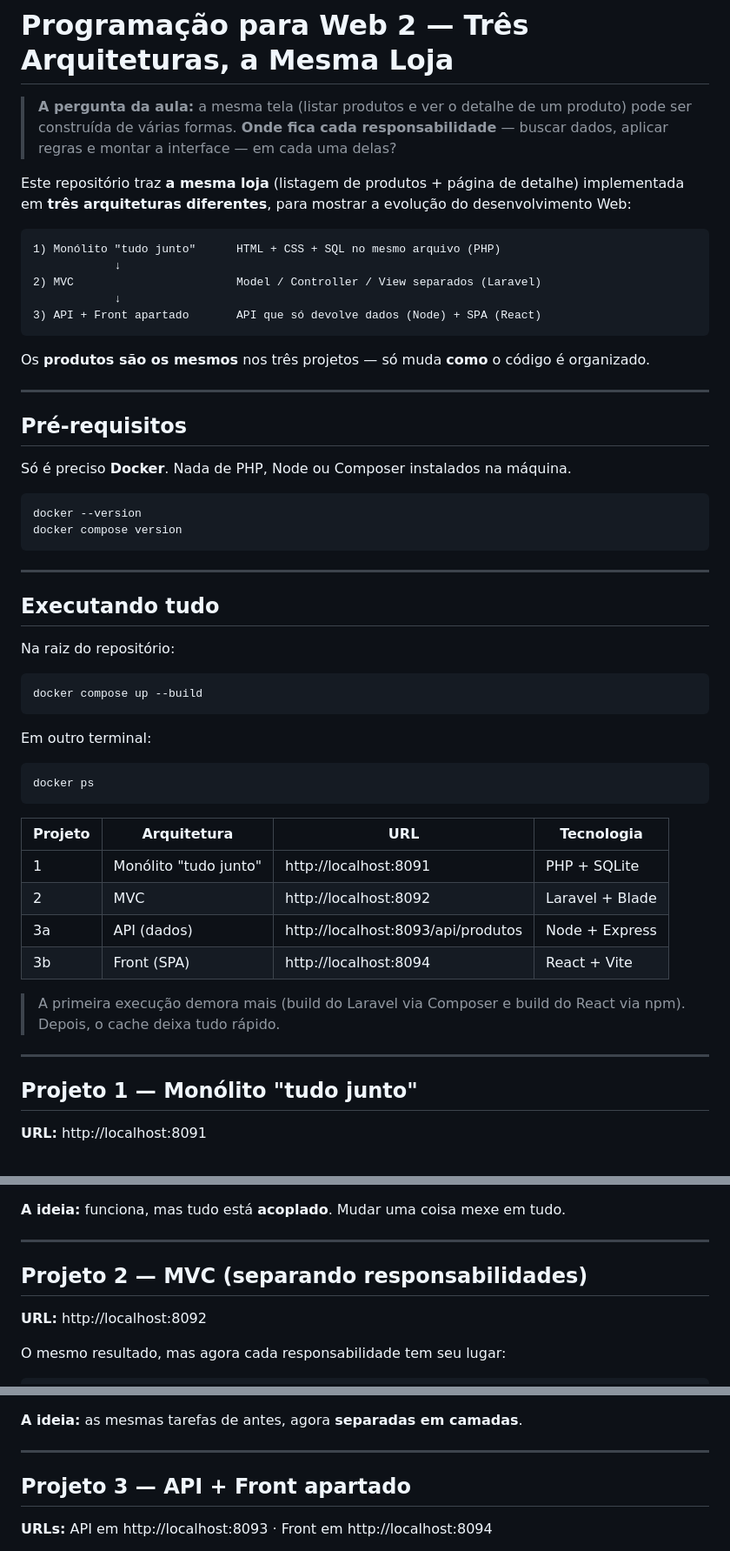
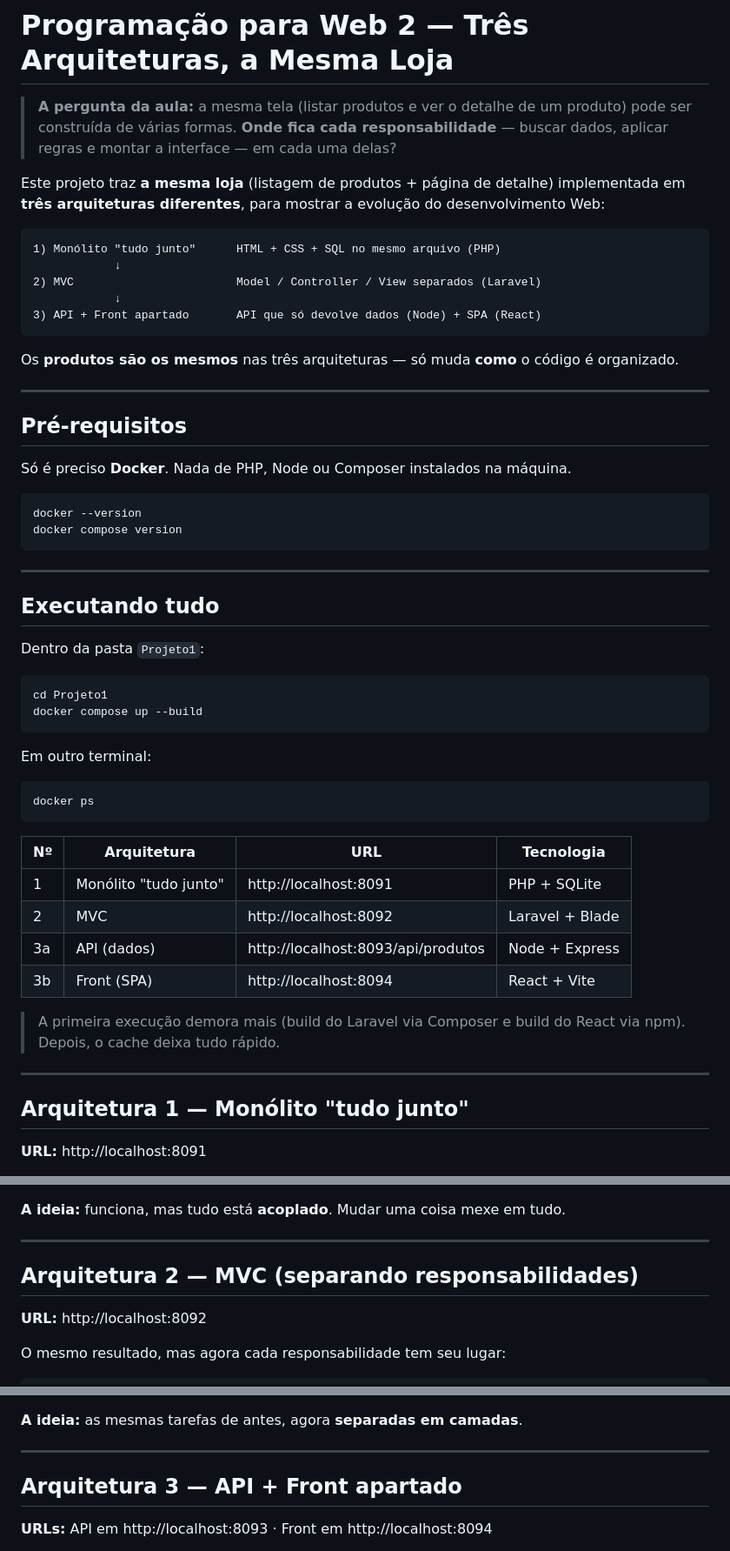
Before and after one commit to gustavopaz-ux/pweb2-aula03, a Markdown page: Projeto1/README.md, 3 parts joined by grey strips. Shown at 87% size. GitHub-like rendering.

Commit message:
docs: ajusta README do Projeto1 para a nova estrutura

````diff
--- a/Projeto1/README.md
+++ b/Projeto1/README.md
@@ -5,7 +5,7 @@
 > responsabilidade** — buscar dados, aplicar regras e montar a interface — em
 > cada uma delas?
 
-Este repositório traz **a mesma loja** (listagem de produtos + página de
+Este projeto traz **a mesma loja** (listagem de produtos + página de
 detalhe) implementada em **três arquiteturas diferentes**, para mostrar a
 evolução do desenvolvimento Web:
 
@@ -17,7 +17,7 @@ evolução do desenvolvimento Web:
 3) API + Front apartado       API que só devolve dados (Node) + SPA (React)
 ```
 
-Os **produtos são os mesmos** nos três projetos — só muda **como** o código é
+Os **produtos são os mesmos** nas três arquiteturas — só muda **como** o código é
 organizado.
 
 ---
@@ -35,9 +35,10 @@ docker compose version
 
 ## Executando tudo
 
-Na raiz do repositório:
+Dentro da pasta `Projeto1`:
 
 ```bash
+cd Projeto1
 docker compose up --build
 ```
 
@@ -47,7 +48,7 @@ Em outro terminal:
 docker ps
 ```
 
-| Projeto | Arquitetura            | URL                          | Tecnologia        |
+| Nº      | Arquitetura            | URL                          | Tecnologia        |
 | ------- | ---------------------- | ---------------------------- | ----------------- |
 | 1       | Monólito "tudo junto"  | http://localhost:8091        | PHP + SQLite      |
 | 2       | MVC                    | http://localhost:8092        | Laravel + Blade   |
@@ -59,7 +60,7 @@ docker ps
 
 ---
 
-## Projeto 1 — Monólito "tudo junto"
+## Arquitetura 1 — Monólito "tudo junto"
 
 **URL:** http://localhost:8091
 
@@ -81,7 +82,7 @@ Clique em um produto para ir a `produto.php?id=...` (o detalhe, também "tudo ju
 
 ---
 
-## Projeto 2 — MVC (separando responsabilidades)
+## Arquitetura 2 — MVC (separando responsabilidades)
 
 **URL:** http://localhost:8092
 
@@ -106,7 +107,7 @@ Percorra os arquivos na aula, nesta ordem:
 
 ---
 
-## Projeto 3 — API + Front apartado
+## Arquitetura 3 — API + Front apartado
 
 **URLs:** API em http://localhost:8093 · Front em http://localhost:8094
 
````
Also changed, not shown: other parts of Projeto1/README.md (+6 -6 lines).
